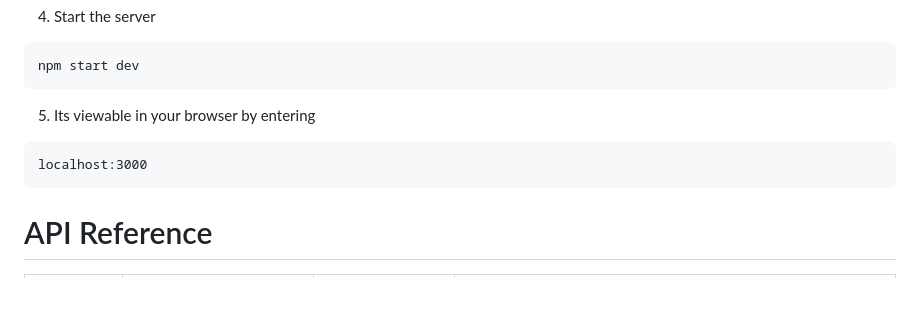
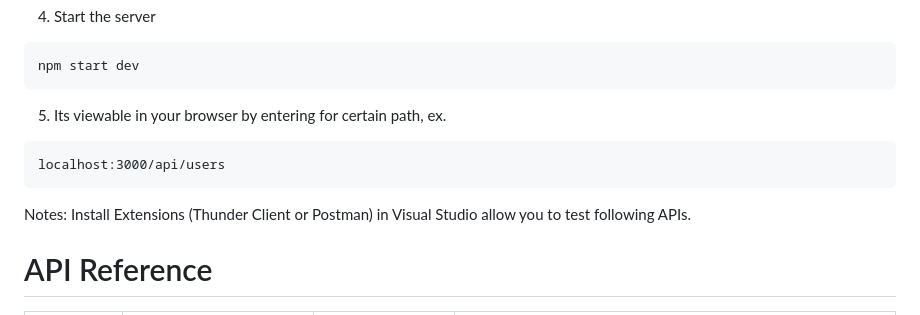
Before and after one commit to xiaochendev/labData, a Markdown page: restful_api/README.md, the part around the change. GitHub-like rendering; blank space fills up the shorter version.

````diff
--- a/restful_api/README.md
+++ b/restful_api/README.md
@@ -24,10 +24,13 @@ npm install
 npm start dev
 ```
 
-5. Its viewable in your browser by entering
+5. Its viewable in your browser by entering for certain path, ex.
 ```
-localhost:3000
+localhost:3000/api/users
 ```
+
+Notes: Install Extensions (Thunder Client or Postman) in Visual Studio allow you to test following APIs.
+
 
 # API Reference
 |  VERB |   PATH | QUERY PARAMS | DESCRIPTION |
````
